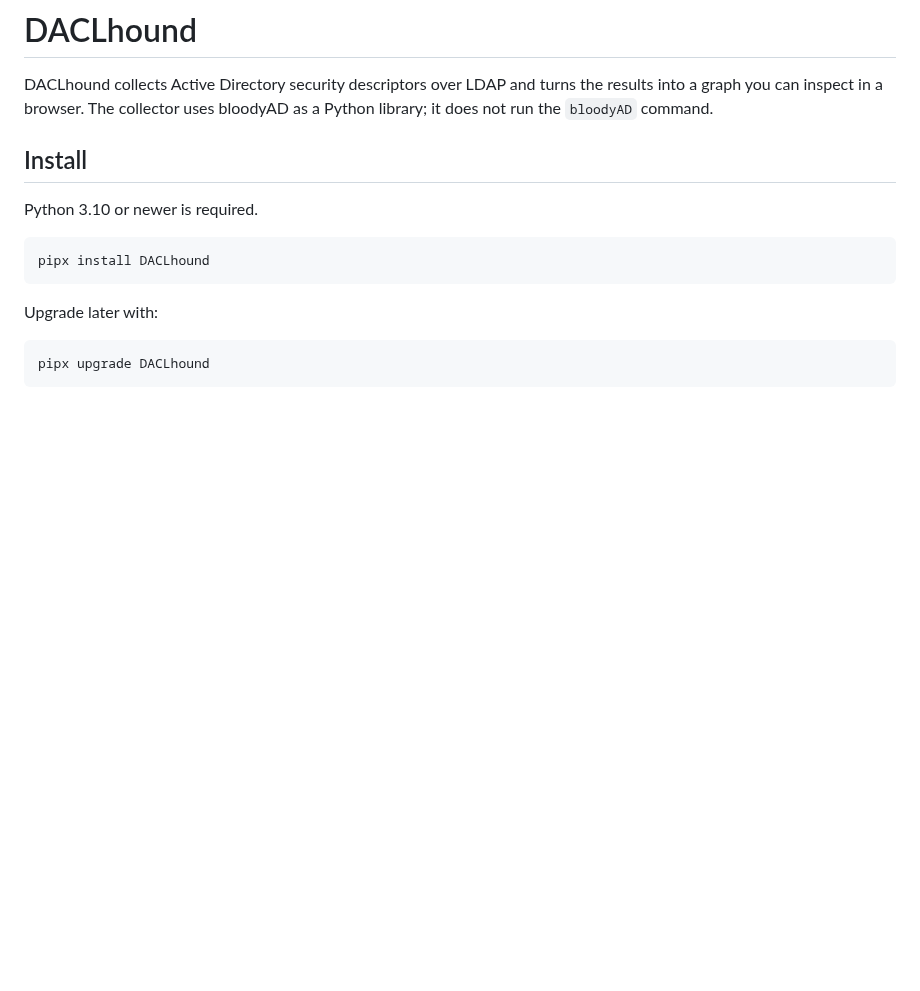
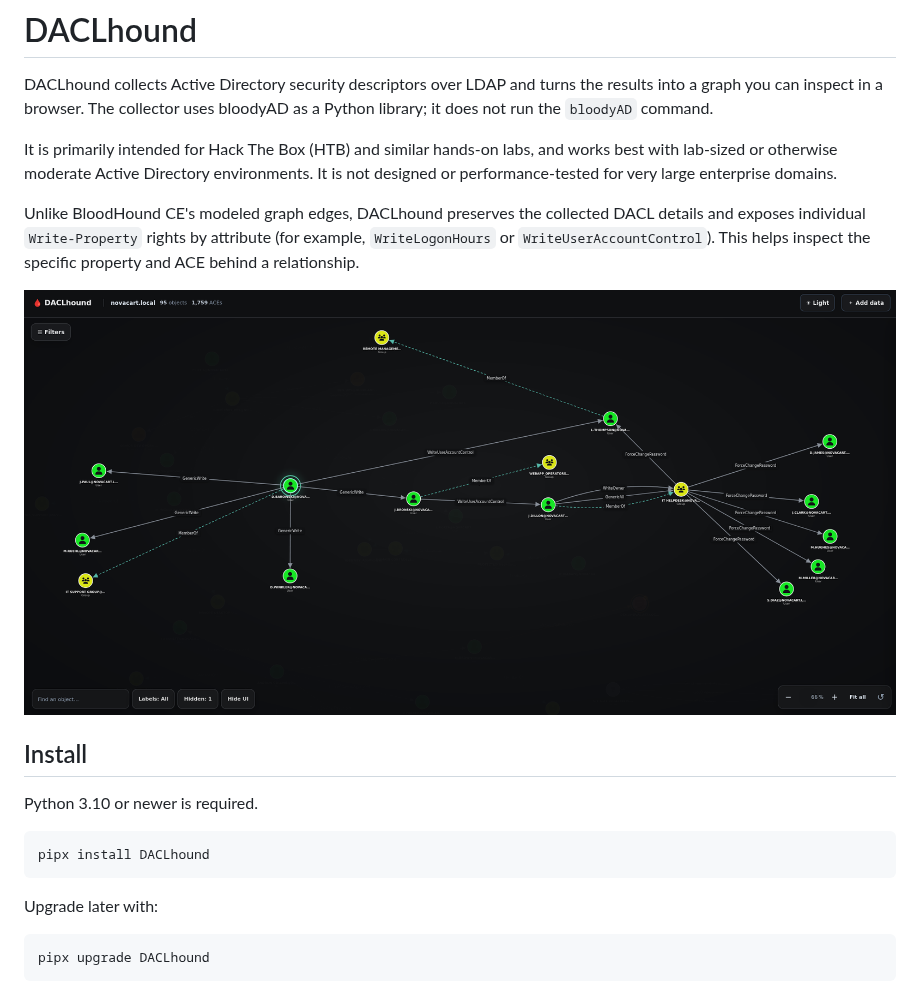
Before and after one commit to gzzcoo/DACLhound, a Markdown page: README.md, the part around the change. Rendered like a GitHub page; pictures changed too: DACLhound/DACLhound.png (added); blank space fills up the shorter version.

Commit message:
Document lab focus and include graph screenshot

```diff
--- a/README.md
+++ b/README.md
@@ -1,6 +1,12 @@
 # DACLhound
 
 DACLhound collects Active Directory security descriptors over LDAP and turns the results into a graph you can inspect in a browser. The collector uses bloodyAD as a Python library; it does not run the `bloodyAD` command.
+
+It is primarily intended for Hack The Box (HTB) and similar hands-on labs, and works best with lab-sized or otherwise moderate Active Directory environments. It is not designed or performance-tested for very large enterprise domains.
+
+Unlike BloodHound CE's modeled graph edges, DACLhound preserves the collected DACL details and exposes individual `Write-Property` rights by attribute (for example, `WriteLogonHours` or `WriteUserAccountControl`). This helps inspect the specific property and ACE behind a relationship.
+
+![DACLhound graph example](DACLhound/DACLhound.png)
 
 ## Install
 
```
